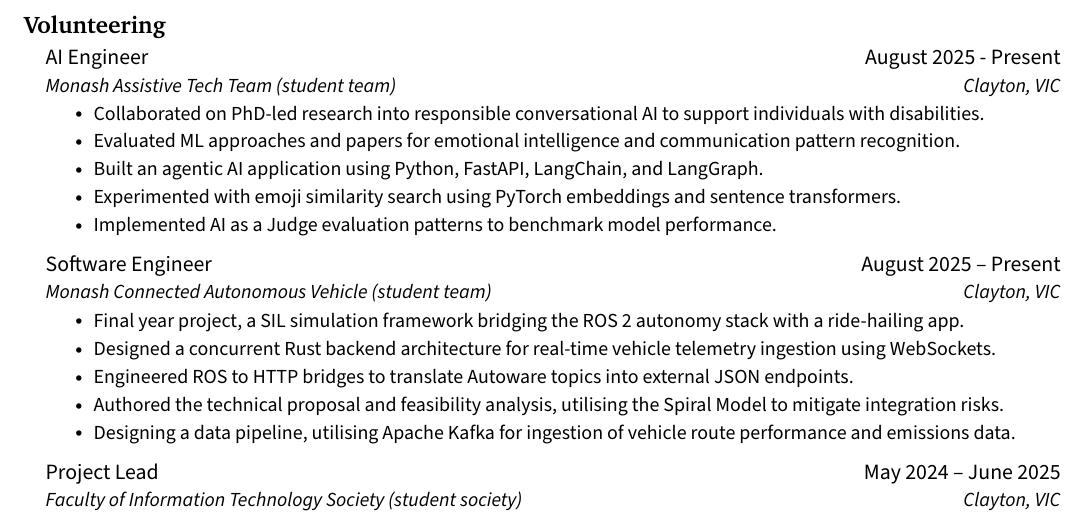
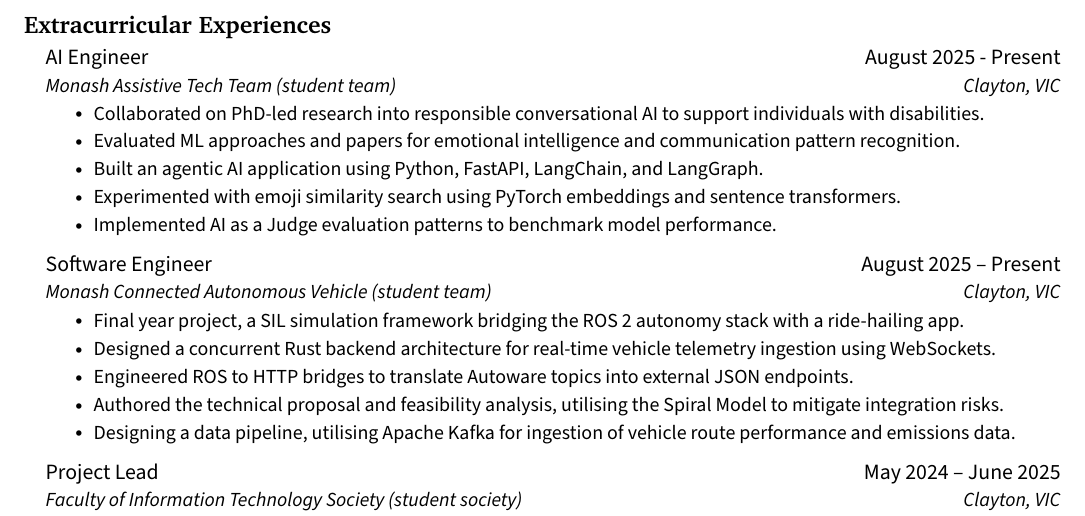
Before and after one commit to jenul-ferdinand/resume, a LaTeX CV (resume.tex): part of page 2 of 2, cut at the place of the change. Compiled offline with pdfLaTeX.

Commit message:
refactor: update volunteering section name to extracurricular experiences

```diff
--- a/resume.tex
+++ b/resume.tex
@@ -228,7 +228,7 @@
   \resumeSubHeadingListEnd
 
 % ------------------------------- VOLUNTEERING ------------------------------- %
-\section{\textbf{Volunteering}}
+\section{\textbf{Extracurricular Experiences}}
 	\resumeSubHeadingListStart
     % ! Monash Assistive Tech Team
     \resumeSubheading
```
